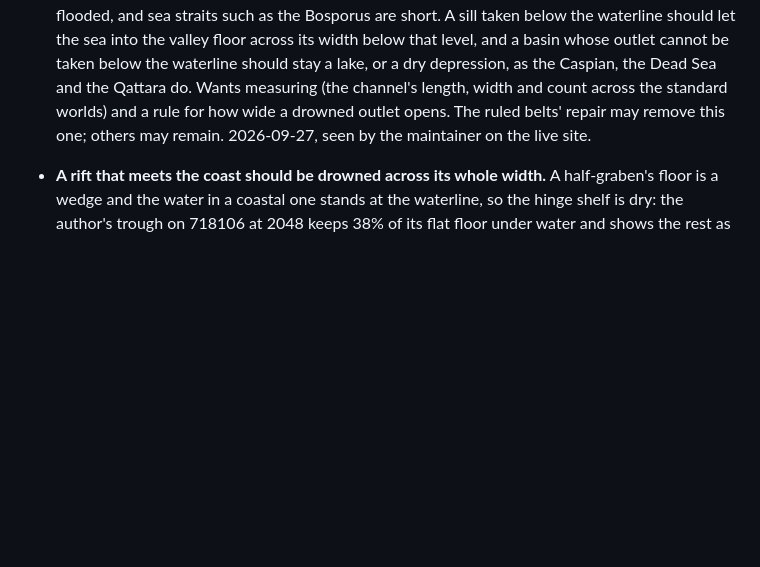
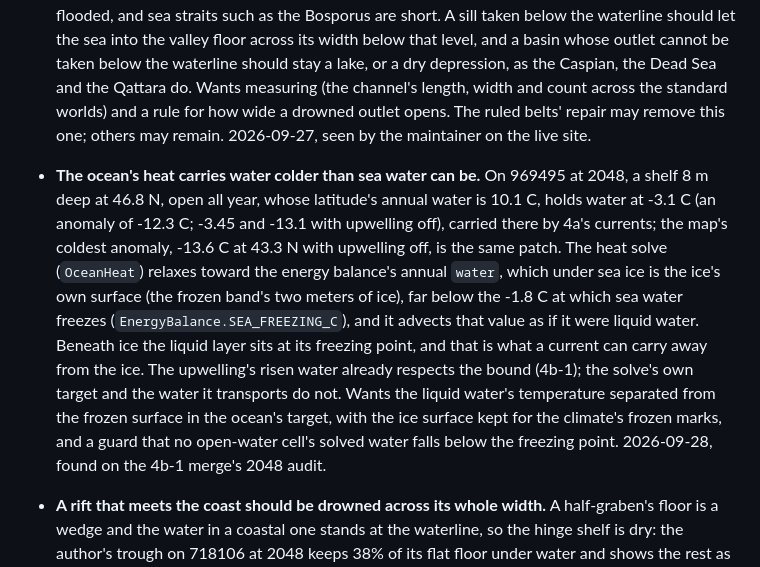
Before and after one commit to bhanright/Cartogenesis, a Markdown page: docs/TODO.md, the part around the change. GitHub-like rendering; blank space fills up the shorter version.

Commit message:
TODO records the ocean's heat carrying water below sea water's freezing point: the solve relaxes toward and advects the frozen band's ice surface as if it were liquid
Co-Authored-By: Claude Opus 5.5 <noreply@anthropic.com>

```diff
--- a/docs/TODO.md
+++ b/docs/TODO.md
@@ -1810,6 +1810,19 @@
   Dead Sea and the Qattara do. Wants measuring (the channel's length, width and count across the
   standard worlds) and a rule for how wide a drowned outlet opens. The ruled belts' repair may
   remove this one; others may remain. 2026-09-27, seen by the maintainer on the live site.
+- **The ocean's heat carries water colder than sea water can be.** On 969495 at 2048, a shelf
+  8 m deep at 46.8 N, open all year, whose latitude's annual water is 10.1 C, holds water at
+  -3.1 C (an anomaly of -12.3 C; -3.45 and -13.1 with upwelling off), carried there by 4a's
+  currents; the map's coldest anomaly, -13.6 C at 43.3 N with upwelling off, is the same patch. The
+  heat solve (`OceanHeat`) relaxes toward the energy balance's annual `water`, which under sea ice is
+  the ice's own surface (the frozen band's two meters of ice), far below the -1.8 C at which sea
+  water freezes (`EnergyBalance.SEA_FREEZING_C`), and it advects that value as if it were liquid
+  water. Beneath ice the liquid layer sits at its freezing point, and that is what a current can
+  carry away from the ice. The upwelling's risen water already respects the bound (4b-1); the
+  solve's own target and the water it transports do not. Wants the liquid water's temperature
+  separated from the frozen surface in the ocean's target, with the ice surface kept for the
+  climate's frozen marks, and a guard that no open-water cell's solved water falls below the
+  freezing point. 2026-09-28, found on the 4b-1 merge's 2048 audit.
 - **A rift that meets the coast should be drowned across its whole width.** A half-graben's floor is
   a wedge and the water in a coastal one stands at the waterline, so the hinge shelf is dry: the
   author's trough on 718106 at 2048 keeps 38% of its flat floor under water and shows the rest as a
```
